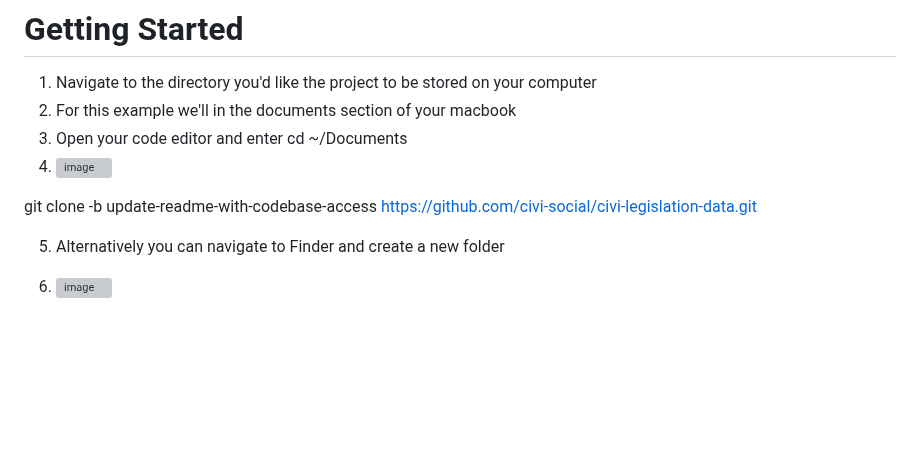
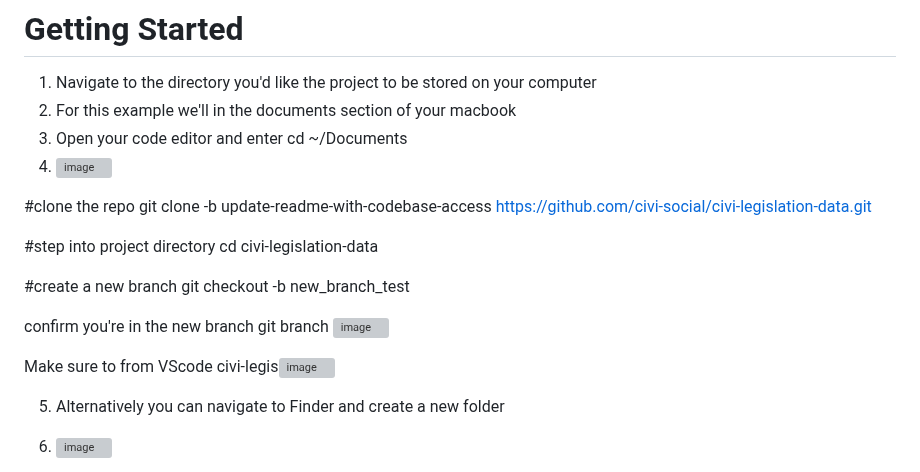
Before and after one commit to civi-social/civi-legislation-data, a Markdown page: readme.md, the part around the change. GitHub-like rendering; blank space fills up the shorter version; grey boxes are pictures that could not be loaded.

```diff
--- a/readme.md
+++ b/readme.md
@@ -11,8 +11,23 @@ The civi-legislation-data repository contains the code for the backend data for
 3. Open your code editor and enter cd ~/Documents
 4. ![image](https://github.com/civi-social/civi-legislation-data/assets/91917755/4824411a-1d62-4b72-86c4-b5015685ab78)
 
+#clone the repo
+git clone -b update-readme-with-codebase-access https://github.com/civi-social/civi-legislation-data.git
 
-git clone -b update-readme-with-codebase-access https://github.com/civi-social/civi-legislation-data.git
+#step into project directory
+cd civi-legislation-data
+
+#create a new branch
+git checkout -b new_branch_test
+
+confirm you're in the new branch
+git branch
+![image](https://github.com/civi-social/civi-legislation-data/assets/91917755/78e759f8-0bbe-4eb5-980e-76ded2b008a9)
+
+
+Make sure to from VScode
+civi-legis![image](https://github.com/civi-social/civi-legislation-data/assets/91917755/54fd5b93-005b-42a3-9574-152b820498d7)
+
 
 5. Alternatively you can navigate to Finder and create a new folder
 6. ![image](https://github.com/civi-social/civi-legislation-data/assets/91917755/465efbda-c2fc-421d-a330-da1f5264bc5d)
```
